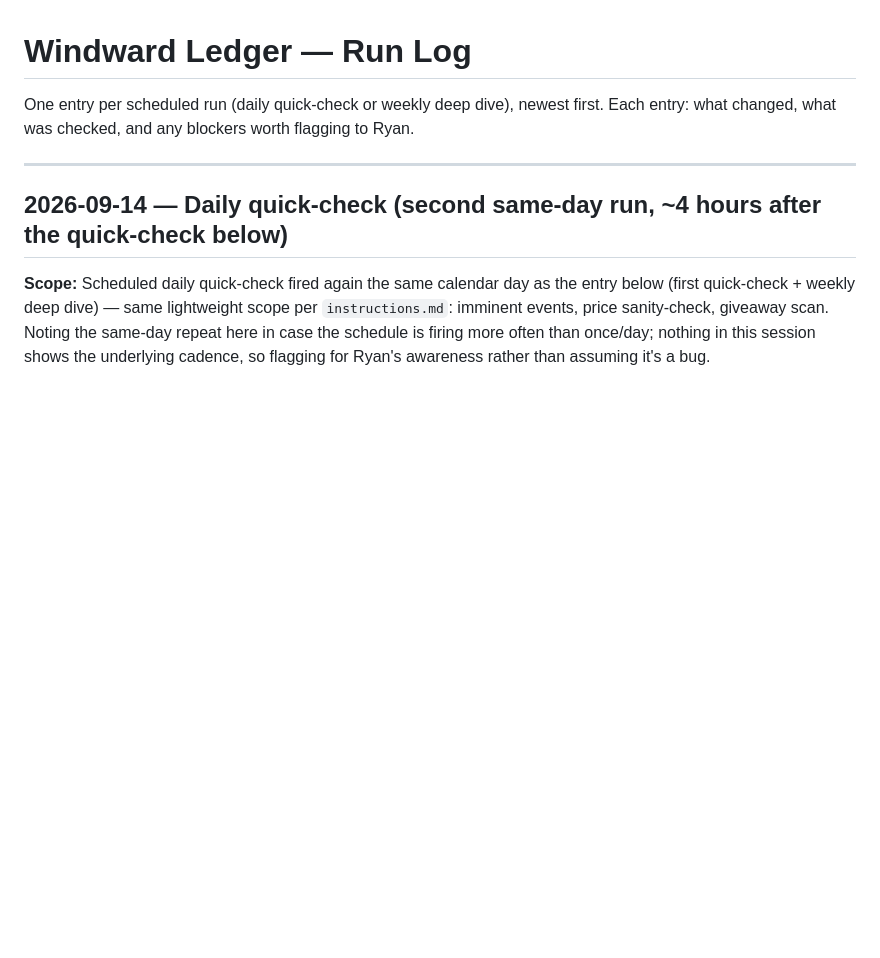
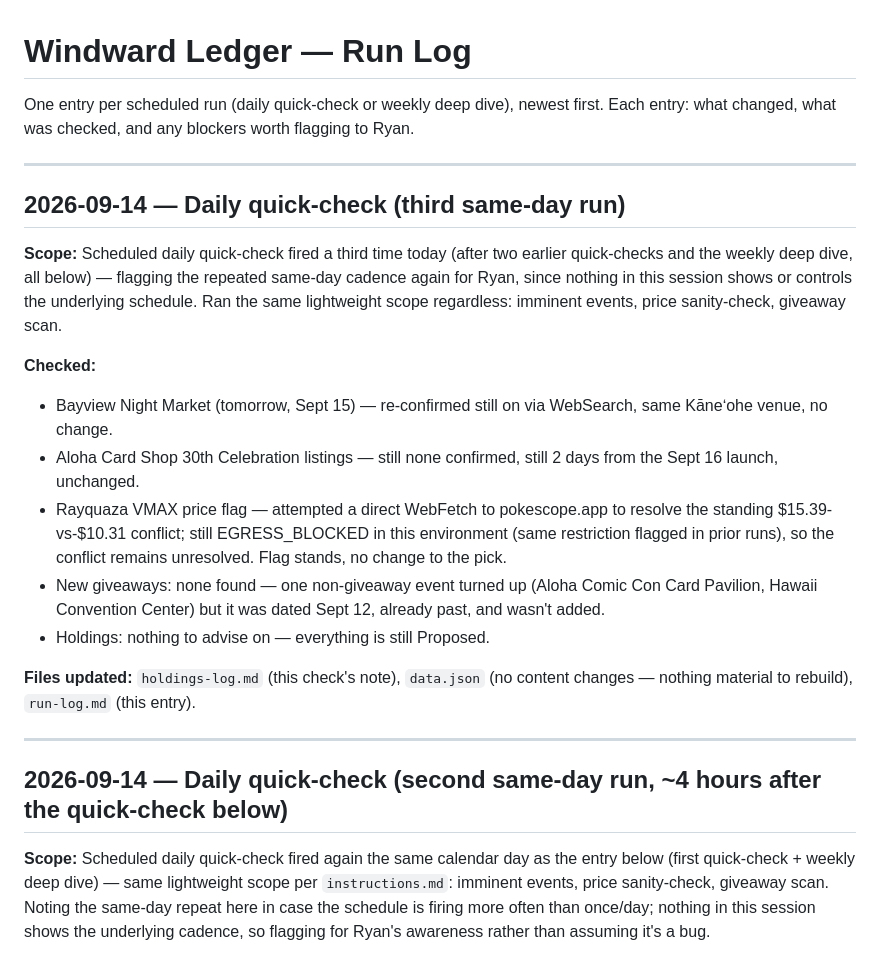
Before and after one commit to tcgflip/flipDashboard, a Markdown page: run-log.md, the part around the change. Rendered like a GitHub page; blank space fills up the shorter version.

Commit message:
Daily quick-check (2026-09-14, third same-day run): no material changes
Re-confirmed Bayview Night Market and Aloha Card Shop 30th Celebration
status unchanged. Rayquaza VMAX price conflict still unresolved
(pokescope.app WebFetch still egress-blocked). No new giveaways found.
Flagging repeated same-day scheduling for Ryan again.

Co-Authored-By: Claude Sonnet 5 <noreply@anthropic.com>
Claude-Session: https://claude.ai/code/session_01A2Y5rqxEvQyHsCfmn1ibMZ

```diff
--- a/run-log.md
+++ b/run-log.md
@@ -1,6 +1,21 @@
 # Windward Ledger — Run Log
 
 One entry per scheduled run (daily quick-check or weekly deep dive), newest first. Each entry: what changed, what was checked, and any blockers worth flagging to Ryan.
+
+---
+
+## 2026-09-14 — Daily quick-check (third same-day run)
+
+**Scope:** Scheduled daily quick-check fired a third time today (after two earlier quick-checks and the weekly deep dive, all below) — flagging the repeated same-day cadence again for Ryan, since nothing in this session shows or controls the underlying schedule. Ran the same lightweight scope regardless: imminent events, price sanity-check, giveaway scan.
+
+**Checked:**
+- Bayview Night Market (tomorrow, Sept 15) — re-confirmed still on via WebSearch, same Kāneʻohe venue, no change.
+- Aloha Card Shop 30th Celebration listings — still none confirmed, still 2 days from the Sept 16 launch, unchanged.
+- Rayquaza VMAX price flag — attempted a direct WebFetch to pokescope.app to resolve the standing $15.39-vs-$10.31 conflict; still EGRESS_BLOCKED in this environment (same restriction flagged in prior runs), so the conflict remains unresolved. Flag stands, no change to the pick.
+- New giveaways: none found — one non-giveaway event turned up (Aloha Comic Con Card Pavilion, Hawaii Convention Center) but it was dated Sept 12, already past, and wasn't added.
+- Holdings: nothing to advise on — everything is still Proposed.
+
+**Files updated:** `holdings-log.md` (this check's note), `data.json` (no content changes — nothing material to rebuild), `run-log.md` (this entry).
 
 ---
 
```
Also changed, not shown: holdings-log.md (+2 -0 lines).
